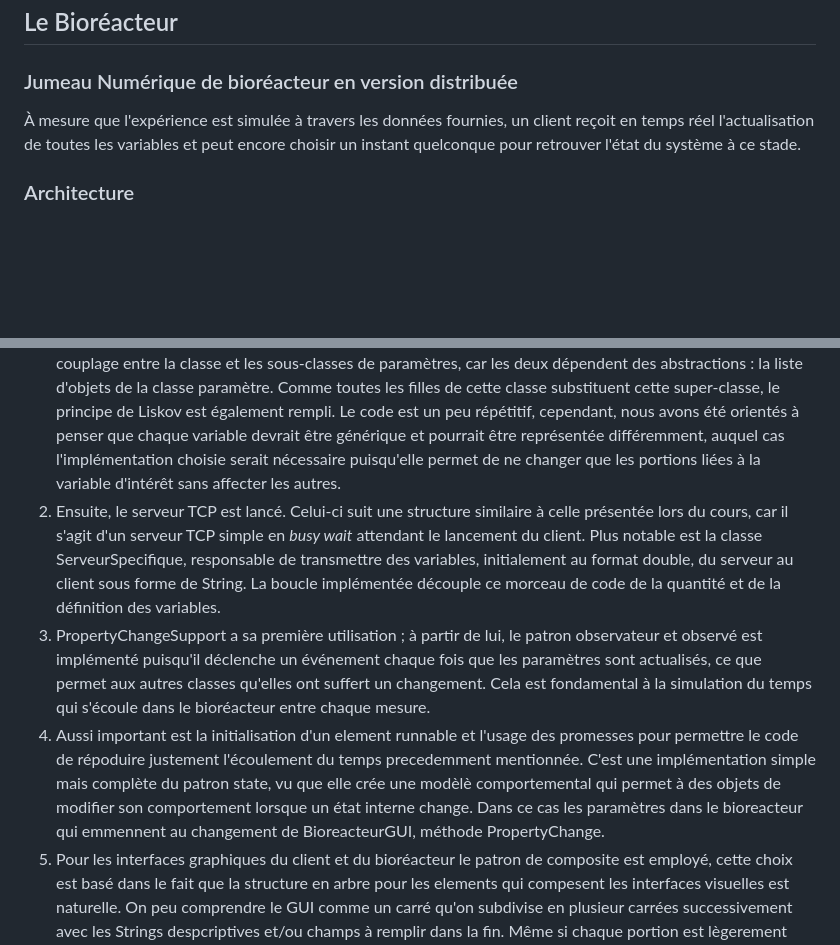
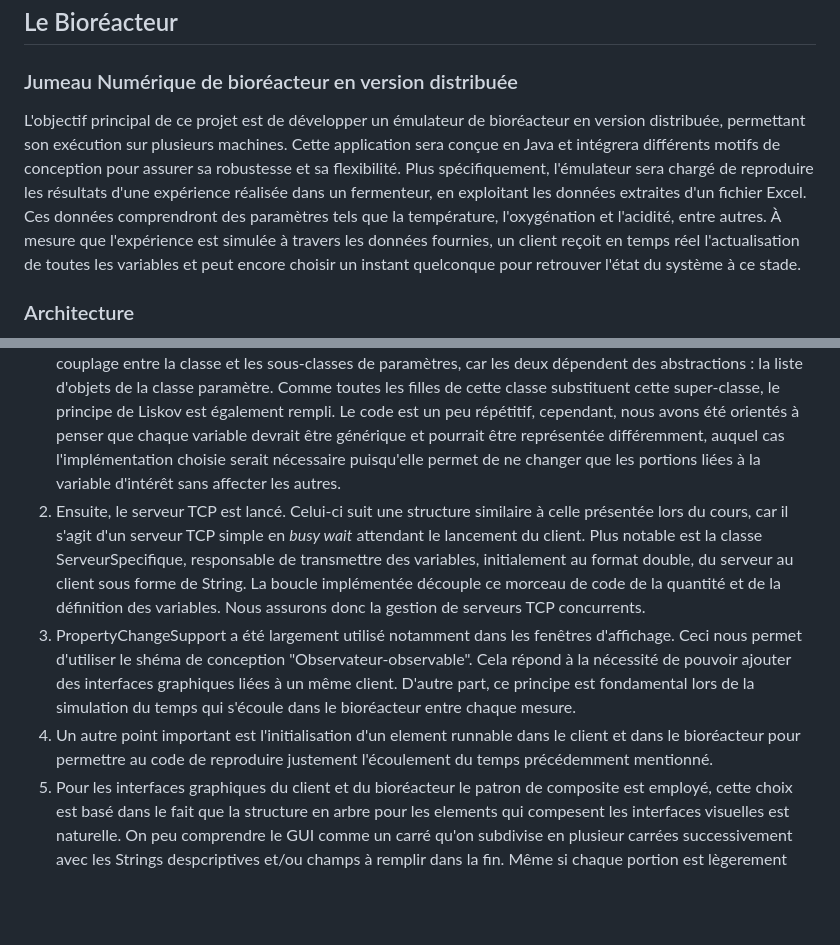
Before and after one commit to Clem-Pat/Bio_reactor_emulator, a Markdown page: README.md, 2 parts joined by grey strips. Drawn GitHub-style; blank space fills up the shorter version.

```diff
--- a/README.md
+++ b/README.md
@@ -1,6 +1,7 @@
 ## Le Bioréacteur
 ### Jumeau Numérique de bioréacteur en version distribuée
 
+L'objectif principal de ce projet est de développer  un émulateur de bioréacteur en version distribuée, permettant son exécution sur plusieurs machines. Cette application sera conçue en Java et intégrera différents motifs de conception pour assurer sa robustesse et sa flexibilité. Plus spécifiquement, l'émulateur sera chargé de reproduire les résultats d'une expérience réalisée dans un fermenteur, en exploitant les données extraites d'un fichier Excel. Ces données comprendront des paramètres tels que la température, l'oxygénation et l'acidité, entre autres.
 À mesure que l'expérience est simulée à travers les données fournies, un client reçoit en temps réel l'actualisation de toutes les variables et peut encore choisir un instant quelconque pour retrouver l'état du système à ce stade.
 
 ### Architecture
@@ -9,9 +10,9 @@
 Pour comprendre comment le programme fonctionne, une description de ces étapes dans l'ordre est intéressante.
 
 1. Le bioréacteur est initialisé et fait appel au Datamanager. Ce dernier lit tout le fichier et stocke le contenu en _hash maps_ (dictionnaires) selon les paramètres définis, ce qui permet au client de retrouver rapidement sa demande (indépendamment de la quantité de données). Pour cette implémentation, on observe l'obéissance au principe de SOLID en raison de la dépendance de cette classe à une liste de paramètres. Cela évite le couplage entre la classe et les sous-classes de paramètres, car les deux dépendent des abstractions : la liste d'objets de la classe paramètre. Comme toutes les filles de cette classe substituent cette super-classe, le principe de Liskov est également rempli. Le code est un peu répétitif, cependant, nous avons été orientés à penser que chaque variable devrait être générique et pourrait être représentée différemment, auquel cas l'implémentation choisie serait nécessaire puisqu'elle permet de ne changer que les portions liées à la variable d'intérêt sans affecter les autres.
-2. Ensuite, le serveur TCP est lancé. Celui-ci suit une structure similaire à celle présentée lors du cours, car il s'agit d'un serveur TCP simple en _busy wait_ attendant le lancement du client. Plus notable est la classe ServeurSpecifique, responsable de transmettre des variables, initialement au format double, du serveur au client sous forme de String. La boucle implémentée découple ce morceau de code de la quantité et de la définition des variables.
-3. PropertyChangeSupport a sa première utilisation ; à partir de lui, le patron observateur et observé est implémenté puisqu'il déclenche un événement chaque fois que les paramètres sont actualisés, ce que permet aux autres classes qu'elles ont suffert un changement. Cela est fondamental à la simulation du temps qui s'écoule dans le bioréacteur entre chaque mesure.
-4. Aussi important est la initialisation d'un element runnable et l'usage des promesses pour permettre le code de répoduire justement l'écoulement du temps precedemment mentionnée. C'est une implémentation simple mais complète du patron state, vu que elle crée une modèlè comportemental qui permet à des objets de modifier son comportement lorsque un état interne change. Dans ce cas les paramètres dans le bioreacteur qui emmennent au changement de BioreacteurGUI, méthode PropertyChange.
+2. Ensuite, le serveur TCP est lancé. Celui-ci suit une structure similaire à celle présentée lors du cours, car il s'agit d'un serveur TCP simple en _busy wait_ attendant le lancement du client. Plus notable est la classe ServeurSpecifique, responsable de transmettre des variables, initialement au format double, du serveur au client sous forme de String. La boucle implémentée découple ce morceau de code de la quantité et de la définition des variables. Nous assurons donc la gestion de serveurs TCP concurrents.
+3. PropertyChangeSupport a été largement utilisé notamment dans les fenêtres d'affichage. Ceci nous permet d'utiliser le shéma de conception "Observateur-observable". Cela répond à la nécessité de pouvoir ajouter des interfaces graphiques liées à un même client. D'autre part, ce principe est fondamental lors de la simulation du temps qui s'écoule dans le bioréacteur entre chaque mesure.
+4. Un autre point important est l'initialisation d'un element runnable dans le client et dans le bioréacteur pour permettre au code de reproduire justement l'écoulement du temps précédemment mentionné.
 5. Pour les interfaces graphiques du client et du bioréacteur le patron de composite est employé, cette choix est basé dans le fait que la structure en arbre pour les elements qui compesent les interfaces visuelles est naturelle. On peu comprendre le GUI comme un carré qu'on subdivise en plusieur carrées successivement avec les Strings despcriptives et/ou champs à remplir dans la fin. Même si chaque portion est lègerement different, des abstractions permettent la conception en arbre.
 6. À la fin, pour le client, les Strings sont *parsed* pour retrouver les valeurs proches des valeurs doubles envoyés. Le client pourrait demander les données de différents façons, dont deux sont implémentés. Une en continu et l'autre sous demande directe d'un moment spécifique. Le patron stratégie aurait été plus utile si le programme changeait selon des contextes, mais les deux façons ont été considérées importantes et le contexte enlevé. Néanmoins, l'architecture choisie permet qu'en ajoutant une interface pour le contexte et les méthodes/stratégies la pièce soit enlargi pour accepter plusieurs stratégies.
 
```
